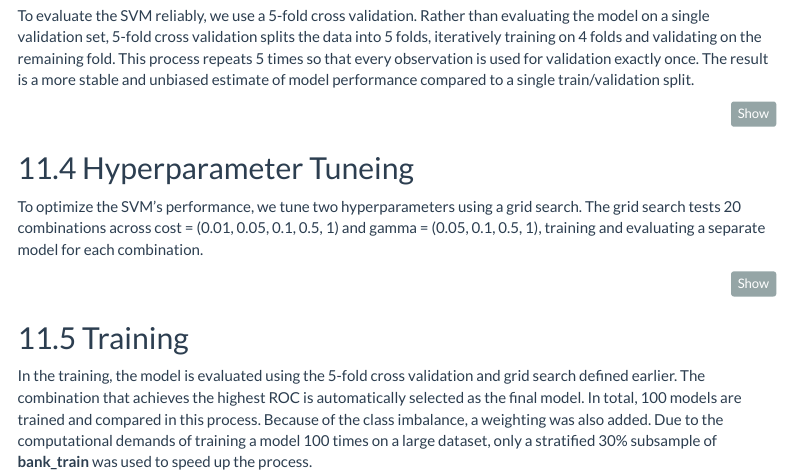
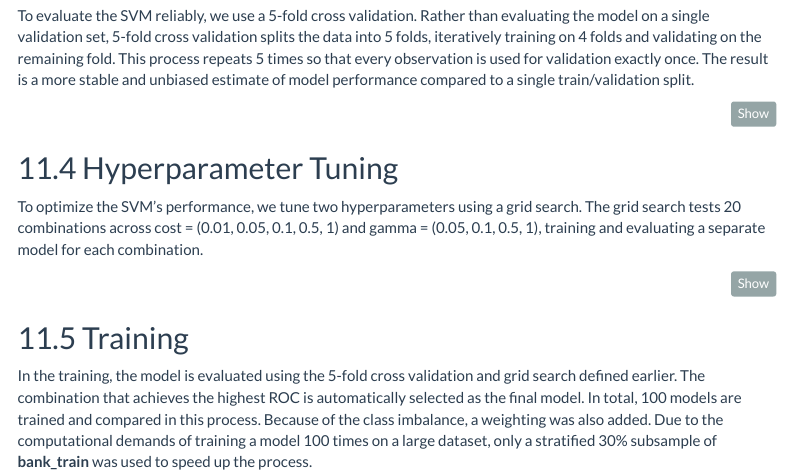
Before and after one commit to HaniehJebeli/bank-marketing-ml, an R Markdown document (code/03_Aurelio_SVM_NN_conclusion.Rmd): the page in a window 1100 px wide, from 1010 px down. Rendered offline with R 4.5, knitr and Pandoc, with nearby package versions; the code chunks are not run, so their results and figures are left out; menus at the side of the page are left out.

Commit message:
Small spelling error

````diff
--- a/code/03_Aurelio_SVM_NN_conclusion.Rmd
+++ b/code/03_Aurelio_SVM_NN_conclusion.Rmd
@@ -83,7 +83,7 @@ ctrl_svm <- trainControl(
 )
 ```
 
-## 11.4 Hyperparameter Tuneing
+## 11.4 Hyperparameter Tuning
 
 To optimize the SVM's performance, we tune two hyperparameters using a grid search. The grid search tests 20 combinations across cost = (0.01, 0.05, 0.1, 0.5, 1) and gamma = (0.05, 0.1, 0.5, 1), training and evaluating a separate model for each combination.
 
````
